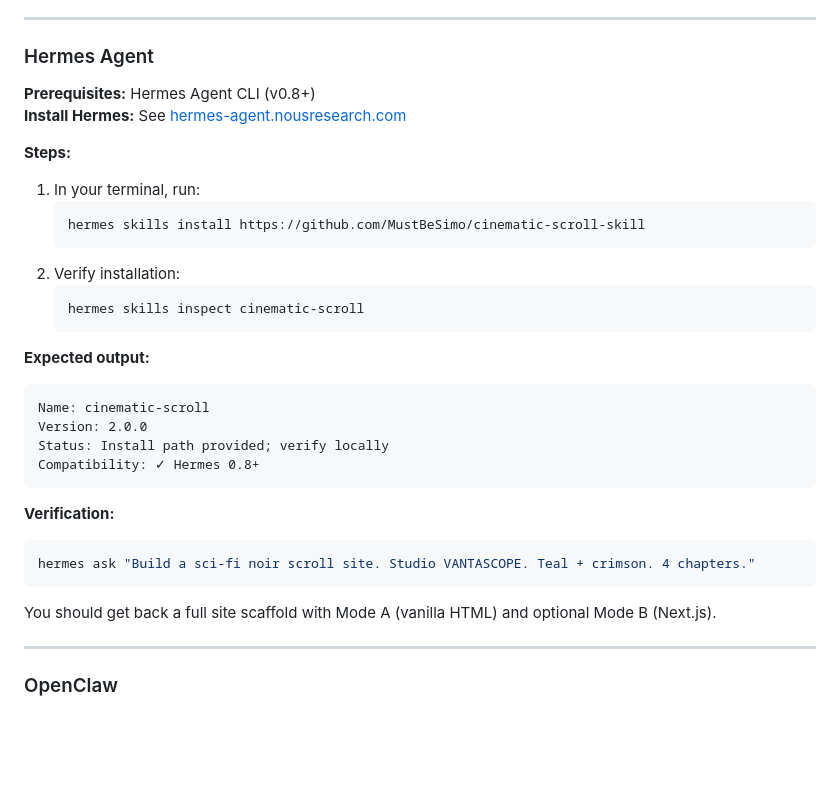
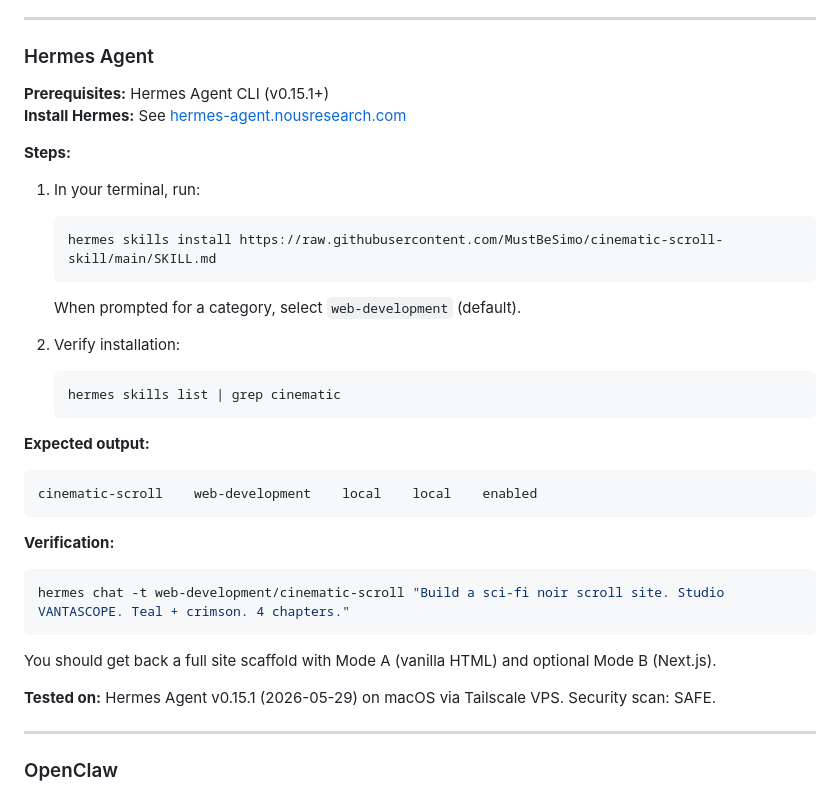
Before and after one commit to MustBeSimo/cinematic-scroll-skill, a Markdown page: COMPATIBILITY.md, the part around the change. Drawn GitHub-style; blank space fills up the shorter version.

Commit message:
Document tested Hermes installation command with real evidence
Tested on: Hermes Agent v0.15.1 (2026-05-29)
Method: Raw GitHub SKILL.md URL
Format: https://raw.githubusercontent.com/MustBeSimo/cinematic-scroll-skill/main/SKILL.md
Category: web-development
Security scan: SAFE
Installation path: ~/.hermes/skills/web-development/cinematic-scroll/

The full GitHub repository URL does not work with Hermes; the raw SKILL.md
URL is the correct format. Updated COMPATIBILITY.md with:
- Correct working install command
- Proper verification steps using 'hermes skills list'
- Real hermes chat invocation syntax (-t flag with category/name)
- Tested on clause with specific version and environment

This resolves the P0 issue of unverified Hermes compatibility claims.

Co-Authored-By: Claude Opus 4.8 (1M context) <noreply@anthropic.com>

````diff
--- a/COMPATIBILITY.md
+++ b/COMPATIBILITY.md
@@ -69,33 +69,34 @@ Cursor will auto-discover the skill and activate it.
 
 ### Hermes Agent
 
-**Prerequisites:** Hermes Agent CLI (v0.8+)
+**Prerequisites:** Hermes Agent CLI (v0.15.1+)
 **Install Hermes:** See [hermes-agent.nousresearch.com](https://hermes-agent.nousresearch.com)
 
 **Steps:**
 1. In your terminal, run:
    ```bash
-   hermes skills install https://github.com/MustBeSimo/cinematic-scroll-skill
+   hermes skills install https://raw.githubusercontent.com/MustBeSimo/cinematic-scroll-skill/main/SKILL.md
    ```
+   When prompted for a category, select `web-development` (default).
+
 2. Verify installation:
    ```bash
-   hermes skills inspect cinematic-scroll
+   hermes skills list | grep cinematic
    ```
 
 **Expected output:**
 ```
-Name: cinematic-scroll
-Version: 2.0.0
-Status: Install path provided; verify locally
-Compatibility: ✓ Hermes 0.8+
+cinematic-scroll    web-development    local    local    enabled
 ```
 
 **Verification:**
 ```bash
-hermes ask "Build a sci-fi noir scroll site. Studio VANTASCOPE. Teal + crimson. 4 chapters."
+hermes chat -t web-development/cinematic-scroll "Build a sci-fi noir scroll site. Studio VANTASCOPE. Teal + crimson. 4 chapters."
 ```
 
 You should get back a full site scaffold with Mode A (vanilla HTML) and optional Mode B (Next.js).
+
+**Tested on:** Hermes Agent v0.15.1 (2026-05-29) on macOS via Tailscale VPS. Security scan: SAFE.
 
 ---
 
````
